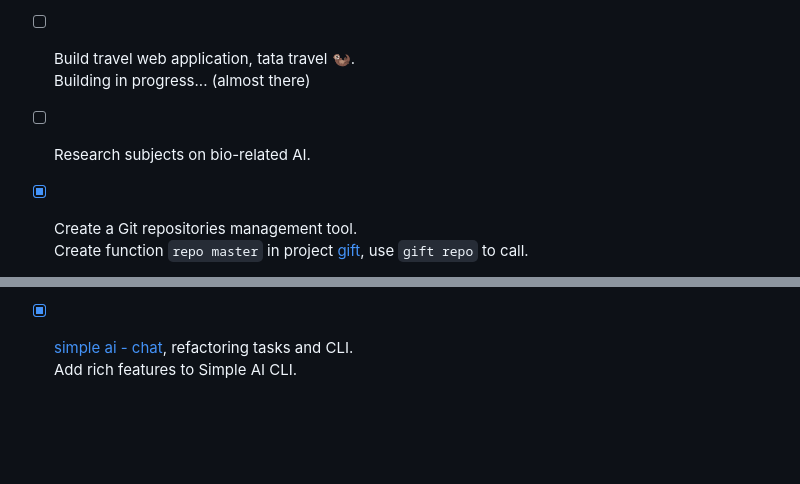
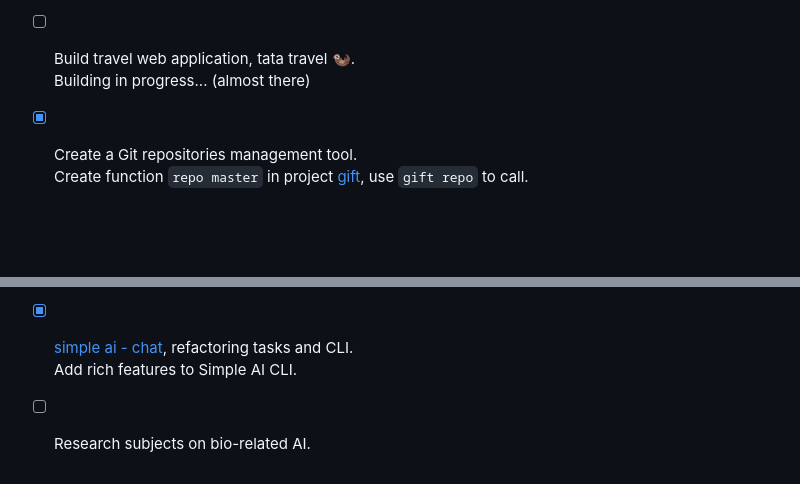
Before and after one commit to lhypds/lhypds, a Markdown page: README.md, 2 parts joined by grey strips. Drawn GitHub-style; blank space fills up the shorter version.

```diff
--- a/README.md
+++ b/README.md
@@ -17,8 +17,6 @@ Developer's home: [gcc³.com](https://gcc3.com/)
 
 - [ ] Build travel web application, tata travel 🦦.
   Building in progress... (almost there)
-
-- [ ] Research subjects on bio-related AI.
 
 - [x] Create a Git repositories management tool.
   Create function `repo master` in project [gift](https://github.com/lhypds/gift), use `gift repo` to call.
@@ -77,3 +75,5 @@ Developer's home: [gcc³.com](https://gcc3.com/)
 
 - [x] [simple ai - chat](https://github.com/gcc3/simple-ai-chat), refactoring tasks and CLI.
   Add rich features to Simple AI CLI.
+
+- [ ] Research subjects on bio-related AI.
```
